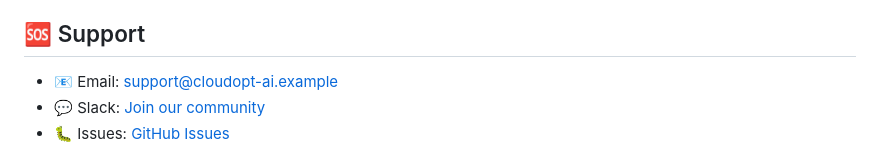
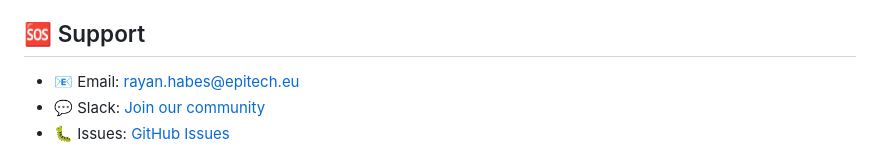
Before and after one commit to xohaxed/Zoidberg2.0, a Markdown page: README.md, the part around the change. GitHub-like rendering.

Commit message:
Update support email address in README

```diff
--- a/README.md
+++ b/README.md
@@ -189,7 +189,7 @@ This project is licensed under the MIT License - see [LICENSE](LICENSE) file.
 
 ## 🆘 Support
 
-- 📧 Email: support@cloudopt-ai.example
+- 📧 Email: rayan.habes@epitech.eu
 - 💬 Slack: [Join our community](#)
 - 🐛 Issues: [GitHub Issues](https://github.com/cloudopt-ai/cloudopt-ai/issues)
 
```
